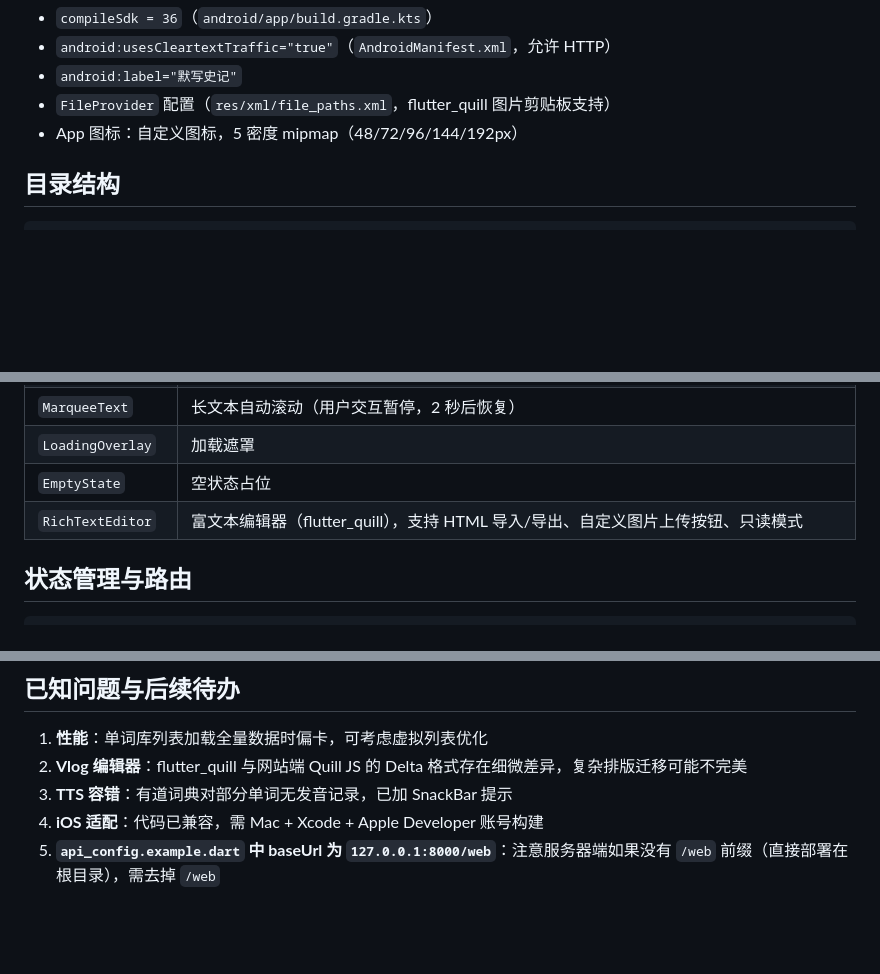
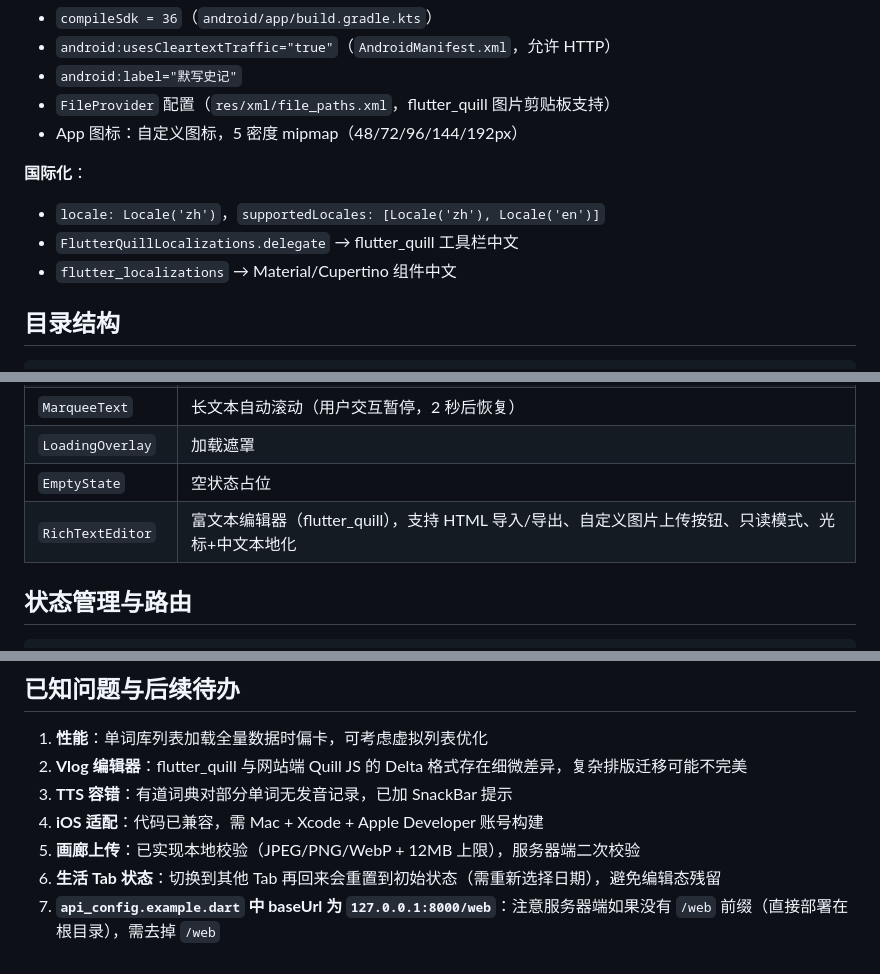
Before and after one commit to CH-Hu-Bill/MoXie, a Markdown page: app/myapp/README.md, 3 parts joined by grey strips. Drawn GitHub-style; blank space fills up the shorter version.

Commit message:
docs: update README with i18n, gallery validation, life screen reset

```diff
--- a/app/myapp/README.md
+++ b/app/myapp/README.md
@@ -40,6 +40,11 @@ Flutter Android 客户端，配合 [web/](../../web/) 后端使用。
 - `android:label="默写史记"`
 - `FileProvider` 配置（`res/xml/file_paths.xml`，flutter_quill 图片剪贴板支持）
 - App 图标：自定义图标，5 密度 mipmap（48/72/96/144/192px）
+
+**国际化**：
+- `locale: Locale('zh')`，`supportedLocales: [Locale('zh'), Locale('en')]`
+- `FlutterQuillLocalizations.delegate` → flutter_quill 工具栏中文
+- `flutter_localizations` → Material/Cupertino 组件中文
 
 ## 目录结构
 
@@ -98,7 +103,7 @@ lib/
 | `MarqueeText` | 长文本自动滚动（用户交互暂停，2 秒后恢复） |
 | `LoadingOverlay` | 加载遮罩 |
 | `EmptyState` | 空状态占位 |
-| `RichTextEditor` | 富文本编辑器（flutter_quill），支持 HTML 导入/导出、自定义图片上传按钮、只读模式 |
+| `RichTextEditor` | 富文本编辑器（flutter_quill），支持 HTML 导入/导出、自定义图片上传按钮、只读模式、光标+中文本地化 |
 
 ## 状态管理与路由
 
@@ -184,4 +189,6 @@ flutter build apk --release
 2. **Vlog 编辑器**：flutter_quill 与网站端 Quill JS 的 Delta 格式存在细微差异，复杂排版迁移可能不完美
 3. **TTS 容错**：有道词典对部分单词无发音记录，已加 SnackBar 提示
 4. **iOS 适配**：代码已兼容，需 Mac + Xcode + Apple Developer 账号构建
-5. **`api_config.example.dart` 中 baseUrl 为 `127.0.0.1:8000/web`**：注意服务器端如果没有 `/web` 前缀（直接部署在根目录），需去掉 `/web`
+5. **画廊上传**：已实现本地校验（JPEG/PNG/WebP + 12MB 上限），服务器端二次校验
+6. **生活 Tab 状态**：切换到其他 Tab 再回来会重置到初始状态（需重新选择日期），避免编辑态残留
+7. **`api_config.example.dart` 中 baseUrl 为 `127.0.0.1:8000/web`**：注意服务器端如果没有 `/web` 前缀（直接部署在根目录），需去掉 `/web`
```
